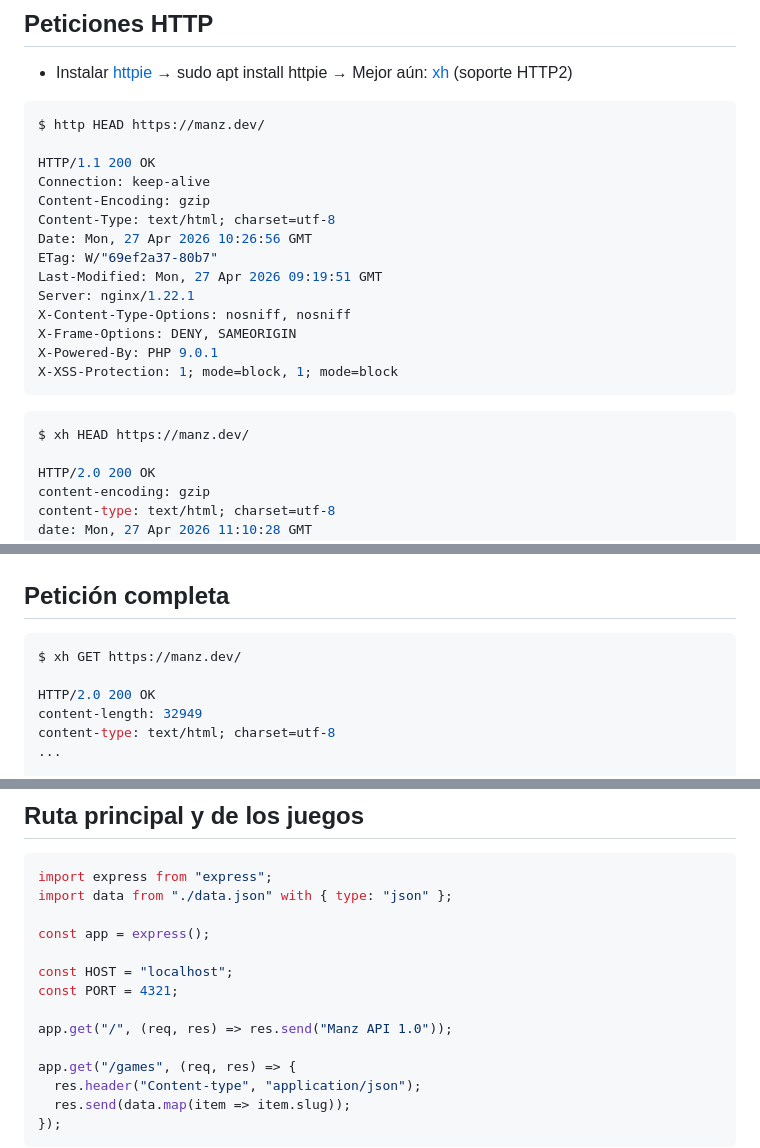
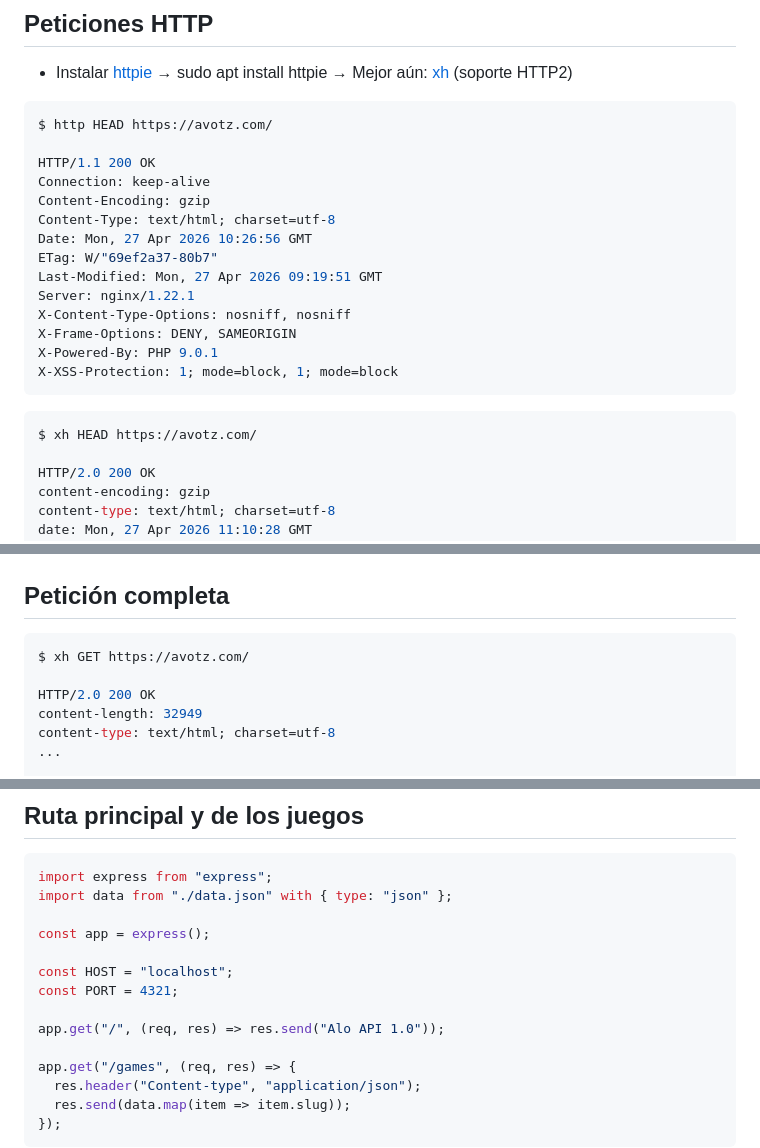
Before and after one commit to MultimediosSG/slides, a Markdown page: src/express/index.md, 3 parts joined by grey strips. GitHub-like rendering.

Commit message:
fix: update example URLs and API response messages in index.md

````diff
--- a/src/express/index.md
+++ b/src/express/index.md
@@ -40,7 +40,7 @@ section {
 <step>
 
 ```bash
-$ http HEAD https://manz.dev/
+$ http HEAD https://avotz.com/
 
 HTTP/1.1 200 OK
 Connection: keep-alive
@@ -59,7 +59,7 @@ X-XSS-Protection: 1; mode=block, 1; mode=block
 <step>
 
 ```bash
-$ xh HEAD https://manz.dev/
+$ xh HEAD https://avotz.com/
 
 HTTP/2.0 200 OK
 content-encoding: gzip
@@ -280,7 +280,7 @@ x-xss-protection: 1; mode=block
 <split-slide style="--left: 50%; --right: 50%; --font-size: 1rem;">
 
 ```bash
-$ xh GET https://manz.dev/
+$ xh GET https://avotz.com/
 
 HTTP/2.0 200 OK
 content-length: 32949
@@ -485,7 +485,7 @@ const app = express();
 const HOST = "localhost";
 const PORT = 4321;
 
-app.get("/", (req, res) => res.send("Manz API 1.0"));
+app.get("/", (req, res) => res.send("Alo API 1.0"));
 
 app.get("/games", (req, res) => {
   res.header("Content-type", "application/json");
````
Also changed, not shown: other parts of src/express/index.md (+4 -4 lines).
